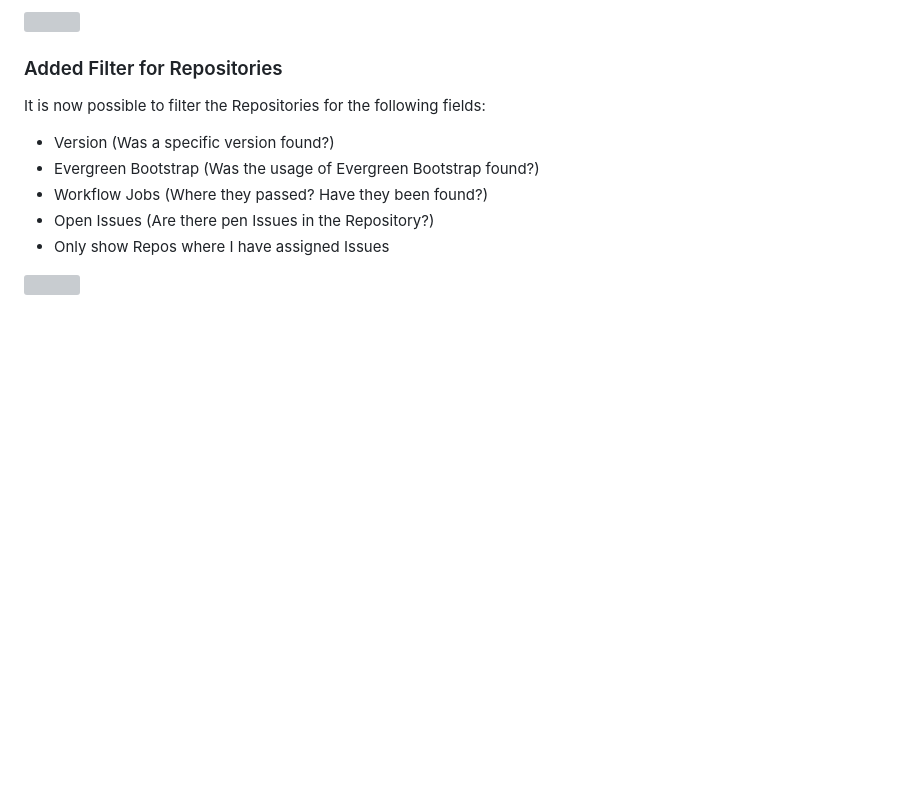
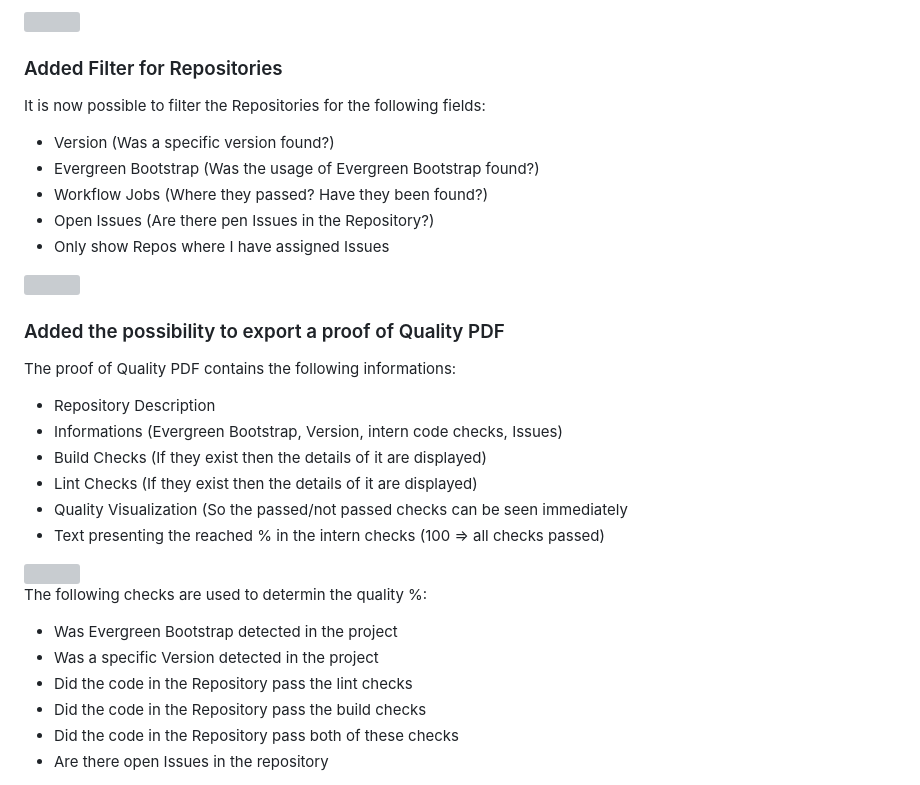
Before and after one commit to SRBConsultingTeam/SRB_UI5_QM, a Markdown page: changes.md, the part around the change. Drawn GitHub-style; blank space fills up the shorter version; grey boxes are pictures that could not be loaded.

```diff
--- a/changes.md
+++ b/changes.md
@@ -72,3 +72,22 @@ It is now possible to filter the Repositories for the following fields:
 * Open Issues (Are there pen Issues in the Repository?)
 * Only show Repos where I have assigned Issues
 <img src="https://github.com/user-attachments/assets/530aed69-e09a-4ff1-97c2-73be99eac584" width="80%" />
+
+### Added the possibility to export a proof of Quality PDF
+The proof of Quality PDF contains the following informations:
+* Repository Description
+* Informations (Evergreen Bootstrap, Version, intern code checks, Issues)
+* Build Checks (If they exist then the details of it are displayed)
+* Lint Checks (If they exist then the details of it are displayed)
+* Quality Visualization (So the passed/not passed checks can be seen immediately
+* Text presenting the reached % in the intern checks (100 => all checks passed)
+
+<img src="https://github.com/user-attachments/assets/51487825-445d-4c84-aa49-4cb8175b8048" width="40%" />
+
+The following checks are used to determin the quality %:
+* Was Evergreen Bootstrap detected in the project
+* Was a specific Version detected in the project
+* Did the code in the Repository pass the lint checks
+* Did the code in the Repository pass the build checks
+* Did the code in the Repository pass both of these checks
+* Are there open Issues in the repository
```
